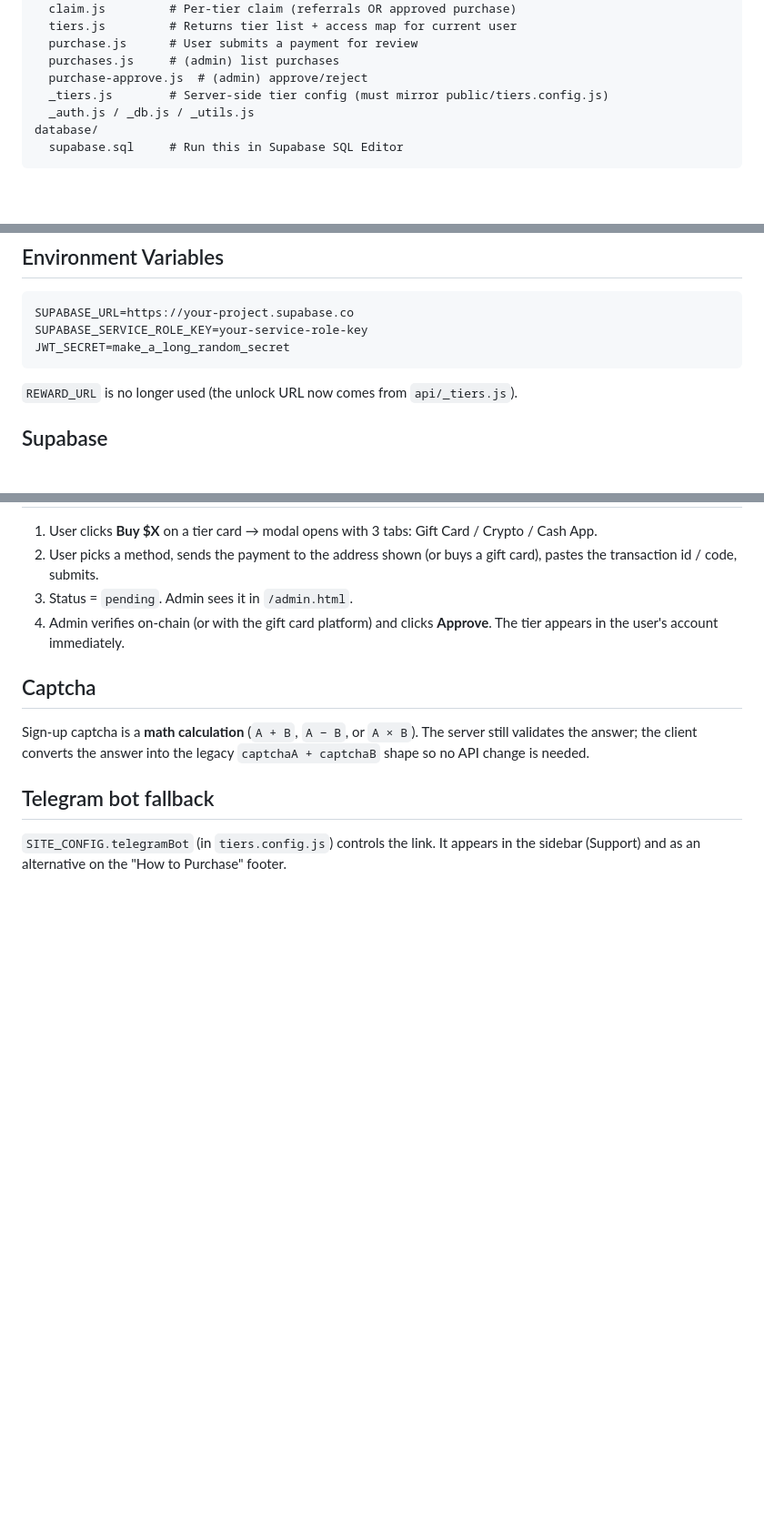
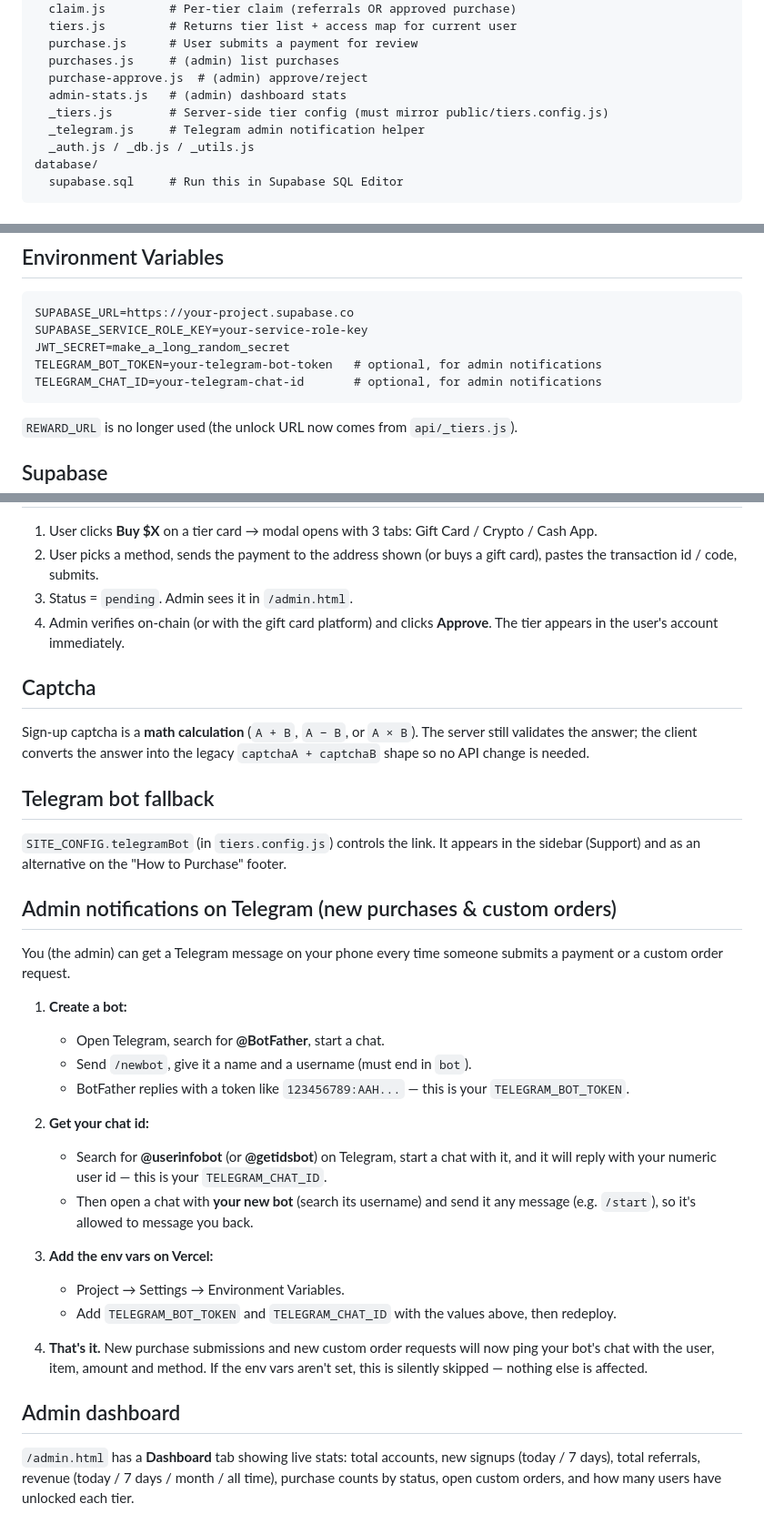
Before and after one commit to zazzzazazazazaza09-debug/tier-access-site, a Markdown page: README.md, 3 parts joined by grey strips. Shown at 91% size. Drawn GitHub-style; blank space fills up the shorter version.

````diff
--- a/README.md
+++ b/README.md
@@ -23,7 +23,9 @@ api/
   purchase.js      # User submits a payment for review
   purchases.js     # (admin) list purchases
   purchase-approve.js  # (admin) approve/reject
+  admin-stats.js   # (admin) dashboard stats
   _tiers.js        # Server-side tier config (must mirror public/tiers.config.js)
+  _telegram.js     # Telegram admin notification helper
   _auth.js / _db.js / _utils.js
 database/
   supabase.sql     # Run this in Supabase SQL Editor
@@ -73,6 +75,8 @@ Install Command: `npm install`
 SUPABASE_URL=https://your-project.supabase.co
 SUPABASE_SERVICE_ROLE_KEY=your-service-role-key
 JWT_SECRET=make_a_long_random_secret
+TELEGRAM_BOT_TOKEN=your-telegram-bot-token   # optional, for admin notifications
+TELEGRAM_CHAT_ID=your-telegram-chat-id       # optional, for admin notifications
 ```
 
 `REWARD_URL` is no longer used (the unlock URL now comes from
@@ -107,3 +111,39 @@ change is needed.
 `SITE_CONFIG.telegramBot` (in `tiers.config.js`) controls the link.
 It appears in the sidebar (Support) and as an alternative on the
 "How to Purchase" footer.
+
+## Admin notifications on Telegram (new purchases & custom orders)
+
+You (the admin) can get a Telegram message on your phone every time
+someone submits a payment or a custom order request.
+
+1. **Create a bot:**
+   - Open Telegram, search for **@BotFather**, start a chat.
+   - Send `/newbot`, give it a name and a username (must end in `bot`).
+   - BotFather replies with a token like `123456789:AAH...` — this is
+     your `TELEGRAM_BOT_TOKEN`.
+
+2. **Get your chat id:**
+   - Search for **@userinfobot** (or **@getidsbot**) on Telegram,
+     start a chat with it, and it will reply with your numeric user
+     id — this is your `TELEGRAM_CHAT_ID`.
+   - Then open a chat with **your new bot** (search its username) and
+     send it any message (e.g. `/start`), so it's allowed to message
+     you back.
+
+3. **Add the env vars on Vercel:**
+   - Project → Settings → Environment Variables.
+   - Add `TELEGRAM_BOT_TOKEN` and `TELEGRAM_CHAT_ID` with the values
+     above, then redeploy.
+
+4. **That's it.** New purchase submissions and new custom order
+   requests will now ping your bot's chat with the user, item, amount
+   and method. If the env vars aren't set, this is silently skipped —
+   nothing else is affected.
+
+## Admin dashboard
+
+`/admin.html` has a **Dashboard** tab showing live stats: total
+accounts, new signups (today / 7 days), total referrals, revenue
+(today / 7 days / month / all time), purchase counts by status, open
+custom orders, and how many users have unlocked each tier.
````
